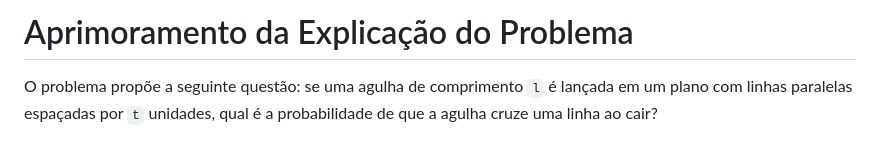
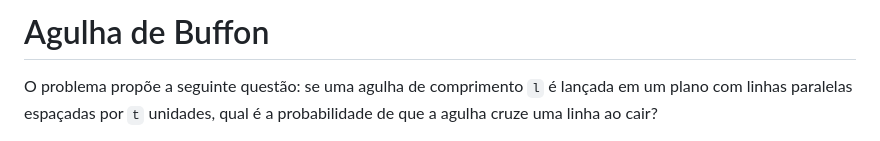
Before and after one commit to Hassanfertec/improve_math, a Markdown page: Probabilidade/README.md, the part around the change. Drawn GitHub-style.

```diff
--- a/Probabilidade/README.md
+++ b/Probabilidade/README.md
@@ -1,4 +1,4 @@
-# Aprimoramento da Explicação do Problema
+# Agulha de Buffon
 
 O problema propõe a seguinte questão: se uma agulha de comprimento `l` é lançada em um plano com linhas paralelas espaçadas por `t` unidades, qual é a probabilidade de que a agulha cruze uma linha ao cair?
 
```
